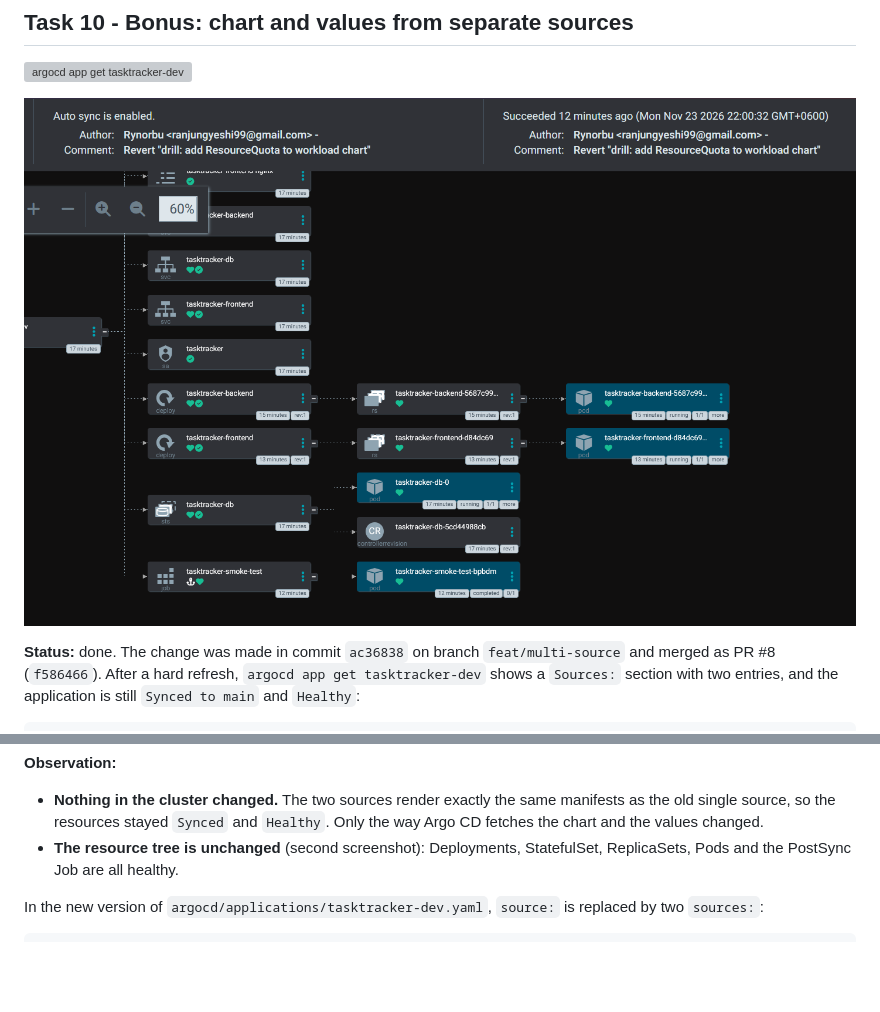
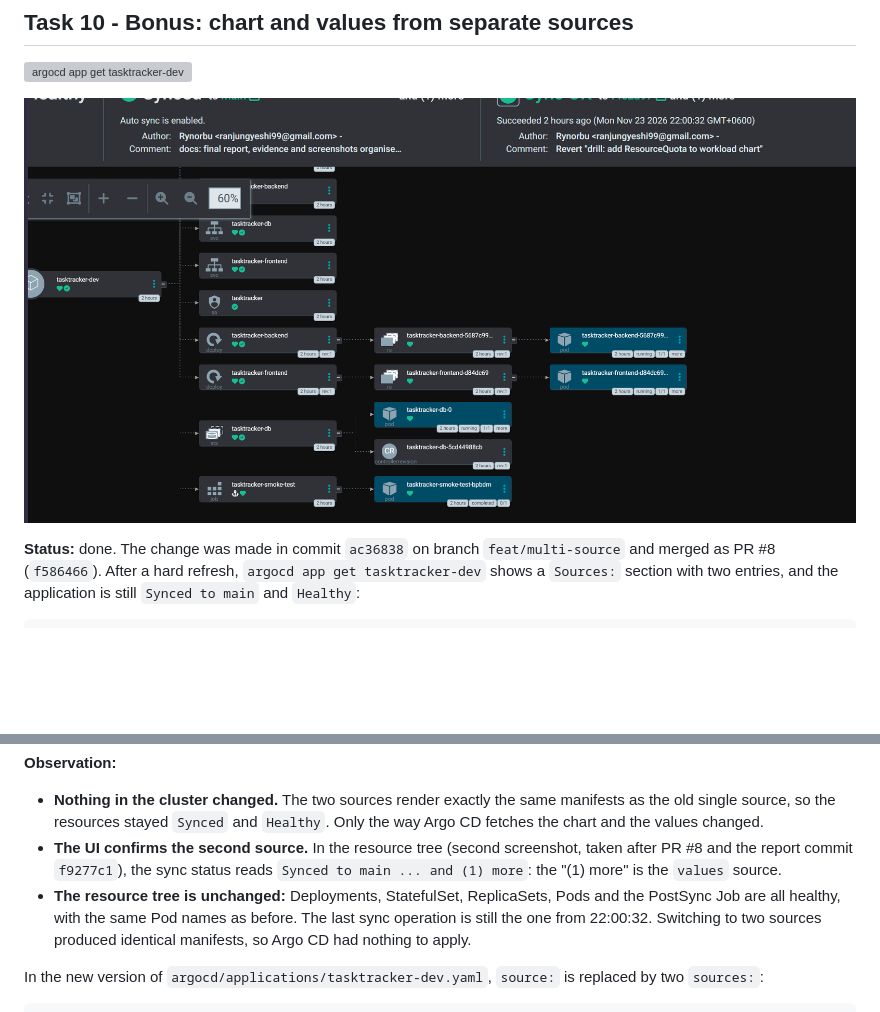
Before and after one commit to Rynorbu/dso202-gitops_A4, a Markdown page: docs/evidence.md, 2 parts joined by grey strips. Drawn GitHub-style; pictures changed too: docs/screenshots/task10/task10-sources.png; blank space fills up the shorter version; grey boxes are pictures that could not be loaded.

Commit message:
docs: retake Task 10 resource tree after multi-source merge

````diff
--- a/docs/evidence.md
+++ b/docs/evidence.md
@@ -1049,7 +1049,8 @@ Health Status:  Healthy
 ```
 **Observation:**
 - **Nothing in the cluster changed.** The two sources render exactly the same manifests as the old single source, so the resources stayed `Synced` and `Healthy`. Only the way Argo CD fetches the chart and the values changed.
-- **The resource tree is unchanged** (second screenshot): Deployments, StatefulSet, ReplicaSets, Pods and the PostSync Job are all healthy.
+- **The UI confirms the second source.** In the resource tree (second screenshot, taken after PR #8 and the report commit `f9277c1`), the sync status reads `Synced to main ... and (1) more`: the "(1) more" is the `values` source.
+- **The resource tree is unchanged:** Deployments, StatefulSet, ReplicaSets, Pods and the PostSync Job are all healthy, with the same Pod names as before. The last sync operation is still the one from 22:00:32. Switching to two sources produced identical manifests, so Argo CD had nothing to apply.
 
 In the new version of `argocd/applications/tasktracker-dev.yaml`, `source:` is replaced by two `sources:`:
 ```yaml
````
